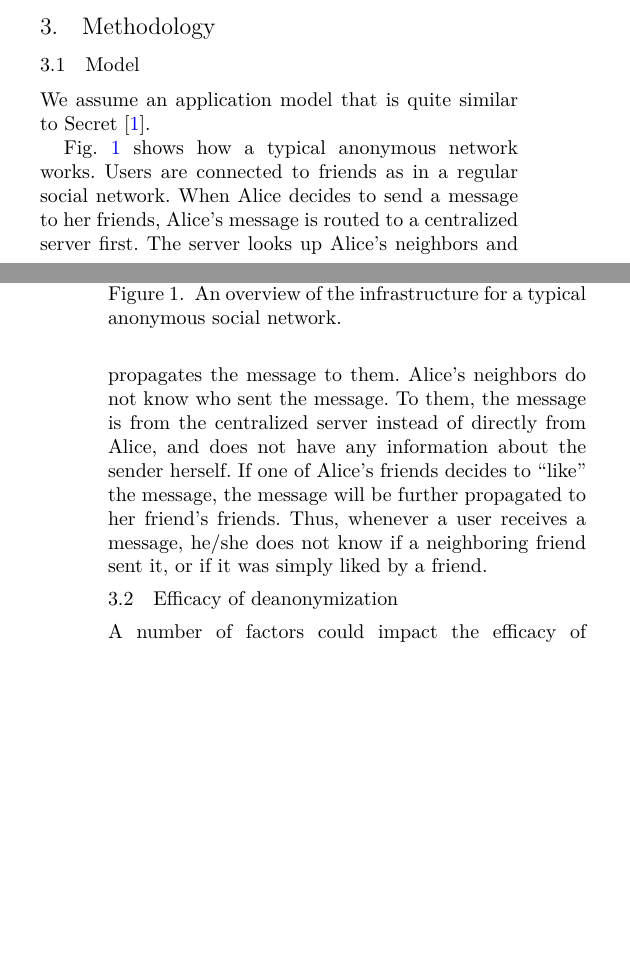
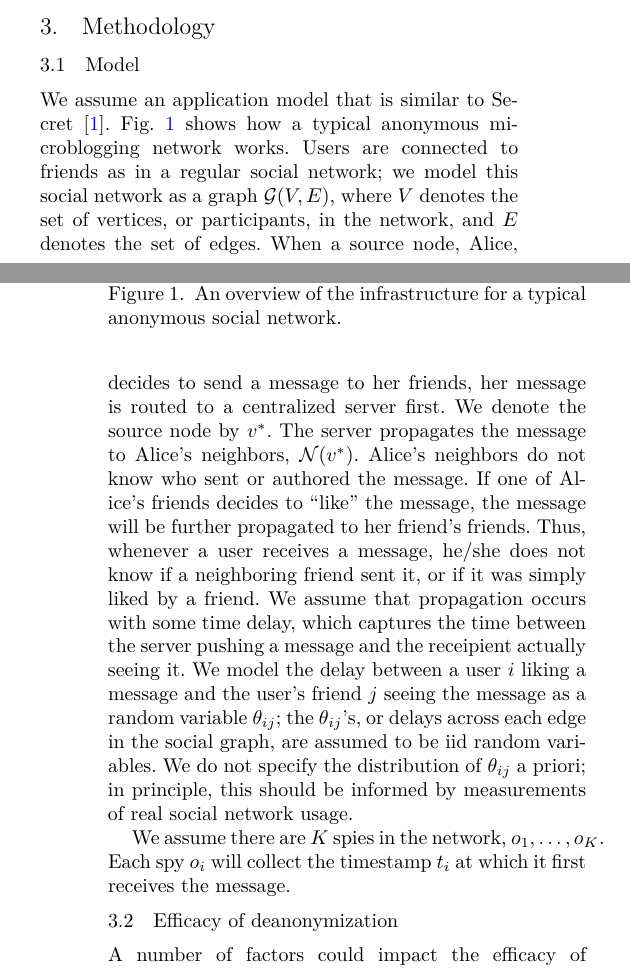
Before and after one commit to gfanti/anonymous-social-networks, a LaTeX paper (final_report/main.tex, which reads final_report/methodology.tex): two parts of the columns of pages 3 and 4 of 6 before the commit and two parts of the columns of pages 3 and 4 of 7 after it, joined at a grey line, cut so that both start at the same text, the shorter picture padded with empty space. Compiled offline with XeLaTeX; a missing font is replaced by an installed copy or a similar font.

Commit message:
methodology updates

```diff
--- a/final_report/methodology.tex
+++ b/final_report/methodology.tex
@@ -2,16 +2,17 @@
 
 \subsection{Model}
 
-We assume an application model that is quite similar to Secret~\cite{secret}.
-
+We assume an application model that is similar to Secret~\cite{secret}.
 \begin{figure}
 \centering
 \includegraphics[height = 2.4in]{figures/secret_infrastructure}
 \caption{An overview of the infrastructure for a typical anonymous social network.}
 \label{fig:secret_infrastructure}
 \end{figure}
+Fig.~\ref{fig:secret_infrastructure} shows how a typical anonymous microblogging network works. Users are connected to friends as in a regular social network; we model this social network as a graph $\mathcal G(V,E)$, where $V$ denotes the set of vertices, or participants, in the network, and $E$ denotes the set of edges. When a source node, Alice, decides to send a message to her friends, her message is routed to a centralized server first. We denote the source node by $v^*$. The server propagates the message to Alice's neighbors, $\mathcal N(v^*)$. Alice's neighbors do not know who sent or authored the message. %To them, the message is from the centralized server instead of directly from Alice, and does not have any information about the sender herself.
+If one of Alice's friends decides to ``like'' the message, the message will be further propagated to her friend's friends. Thus, whenever a user receives a message, he/she does not know if a neighboring friend sent it, or if it was simply liked by a friend. We assume that propagation occurs with some time delay, which captures the time between the server pushing a message and the receipient actually seeing it. We model the delay between a user $i$ liking a message and the user's friend $j$ seeing the message as a random variable $\theta_{ij}$; the $\theta_{ij}$'s, or delays across each edge in the social graph, are assumed to be iid random variables. We do not specify the distribution of $\theta_{ij}$ \emph{a priori}; in principle, this should be informed by measurements of real social network usage.
 
-Fig.~\ref{fig:secret_infrastructure} shows how a typical anonymous network works. Users are connected to friends as in a regular social network. When Alice decides to send a message to her friends, Alice's message is routed to a centralized server first. The server looks up Alice's neighbors and propagates the message to them. Alice's neighbors do not know who sent the message. To them, the message is from the centralized server instead of directly from Alice, and does not have any information about the sender herself. If one of Alice's friends decides to ``like'' the message, the message will be further propagated to her friend's friends. Thus, whenever a user receives a message, he/she does not know if a neighboring friend sent it, or if it was simply liked by a friend.
+We assume there are $K$ spies in the network, $o_1,\ldots,o_K$. Each spy $o_i$ will collect the timestamp $t_i$ at which it first receives the message.
 
 \subsection{Efficacy of deanonymization}
 
```
